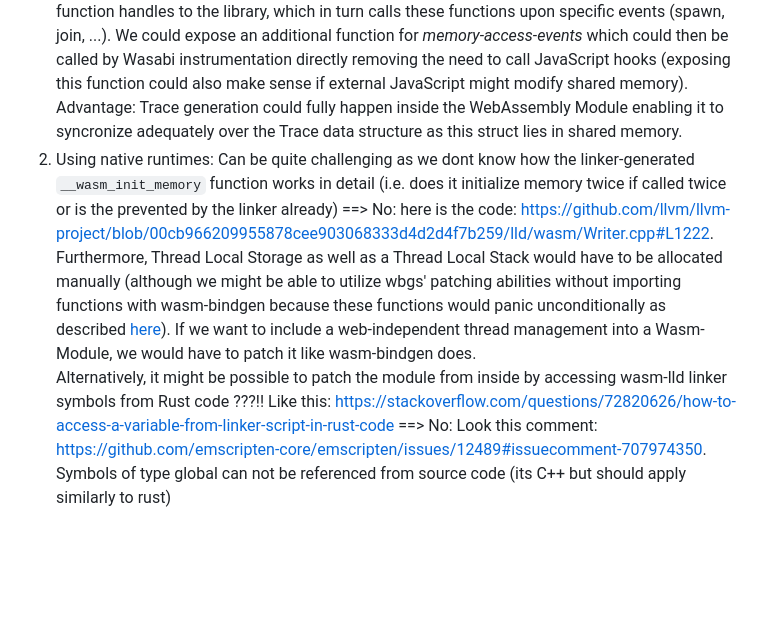
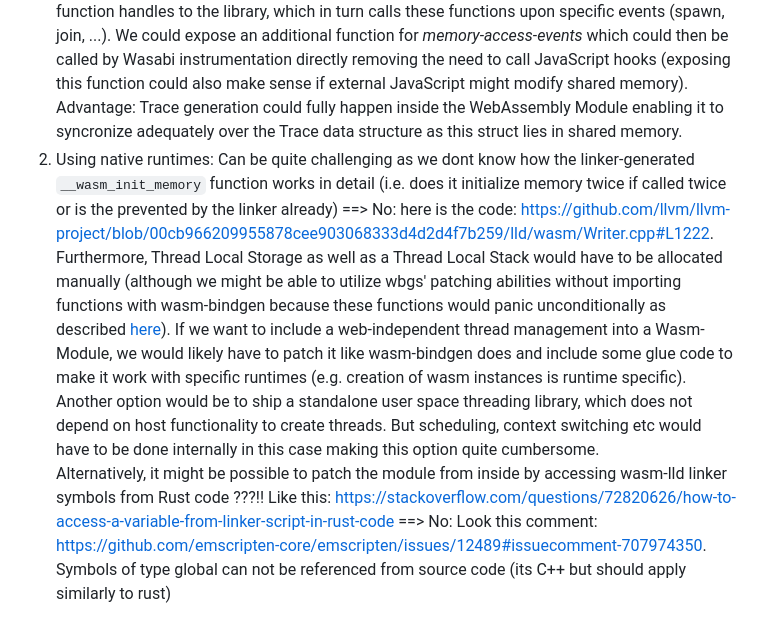
Before and after one commit to AFKoffee/wasm-concurrency-analysis, a Markdown page: docs/WebAssembly-TLS-and-Linking.md, the part around the change. GitHub-like rendering; blank space fills up the shorter version.

Commit message:
add further notes on wasm, tls and thread mgmt

```diff
--- a/docs/WebAssembly-TLS-and-Linking.md
+++ b/docs/WebAssembly-TLS-and-Linking.md
@@ -52,7 +52,8 @@ Proposed Mechanism:
 Instead of relying on imports expose a listener API, which allows external JavaScript to pass function handles to the library, which in turn calls these functions upon specific events (spawn, join, ...). We could expose an additional function for _memory-access-events_ which could then be called by Wasabi instrumentation directly removing the need to call JavaScript hooks (exposing this function could also make sense if external JavaScript might modify shared memory).
 Advantage: Trace generation could fully happen inside the WebAssembly Module enabling it to syncronize adequately over the Trace data structure as this struct lies in shared memory.
 2. Using native runtimes:
-Can be quite challenging as we dont know how the linker-generated `__wasm_init_memory` function works in detail (i.e. does it initialize memory twice if called twice or is the prevented by the linker already) ==> No: here is the code: https://github.com/llvm/llvm-project/blob/00cb966209955878cee903068333d4d2d4f7b259/lld/wasm/Writer.cpp#L1222. Furthermore, Thread Local Storage as well as a Thread Local Stack would have to be allocated manually (although we might be able to utilize wbgs' patching abilities without importing functions with wasm-bindgen because these functions would panic unconditionally as described [here](https://rustwasm.github.io/wasm-bindgen/reference/rust-targets.html)). If we want to include a web-independent thread management into a Wasm-Module, we would have to patch it like wasm-bindgen does.
-Alternatively, it might be possible to patch the module from inside by accessing wasm-lld linker symbols from Rust code ???!!
-Like this: https://stackoverflow.com/questions/72820626/how-to-access-a-variable-from-linker-script-in-rust-code
+Can be quite challenging as we dont know how the linker-generated `__wasm_init_memory` function works in detail (i.e. does it initialize memory twice if called twice or is the prevented by the linker already) ==> No: here is the code: https://github.com/llvm/llvm-project/blob/00cb966209955878cee903068333d4d2d4f7b259/lld/wasm/Writer.cpp#L1222.
+Furthermore, Thread Local Storage as well as a Thread Local Stack would have to be allocated manually (although we might be able to utilize wbgs' patching abilities without importing functions with wasm-bindgen because these functions would panic unconditionally as described [here](https://rustwasm.github.io/wasm-bindgen/reference/rust-targets.html)). If we want to include a web-independent thread management into a Wasm-Module, we would likely have to patch it like wasm-bindgen does and include some glue code to make it work with specific runtimes (e.g. creation of wasm instances is runtime specific).
+Another option would be to ship a standalone user space threading library, which does not depend on host functionality to create threads. But scheduling, context switching etc would have to be done internally in this case making this option quite cumbersome.
+Alternatively, it might be possible to patch the module from inside by accessing wasm-lld linker symbols from Rust code ???!! Like this: https://stackoverflow.com/questions/72820626/how-to-access-a-variable-from-linker-script-in-rust-code
 ==> No: Look this comment: https://github.com/emscripten-core/emscripten/issues/12489#issuecomment-707974350. Symbols of type global can not be referenced from source code (its C++ but should apply similarly to rust)
```
